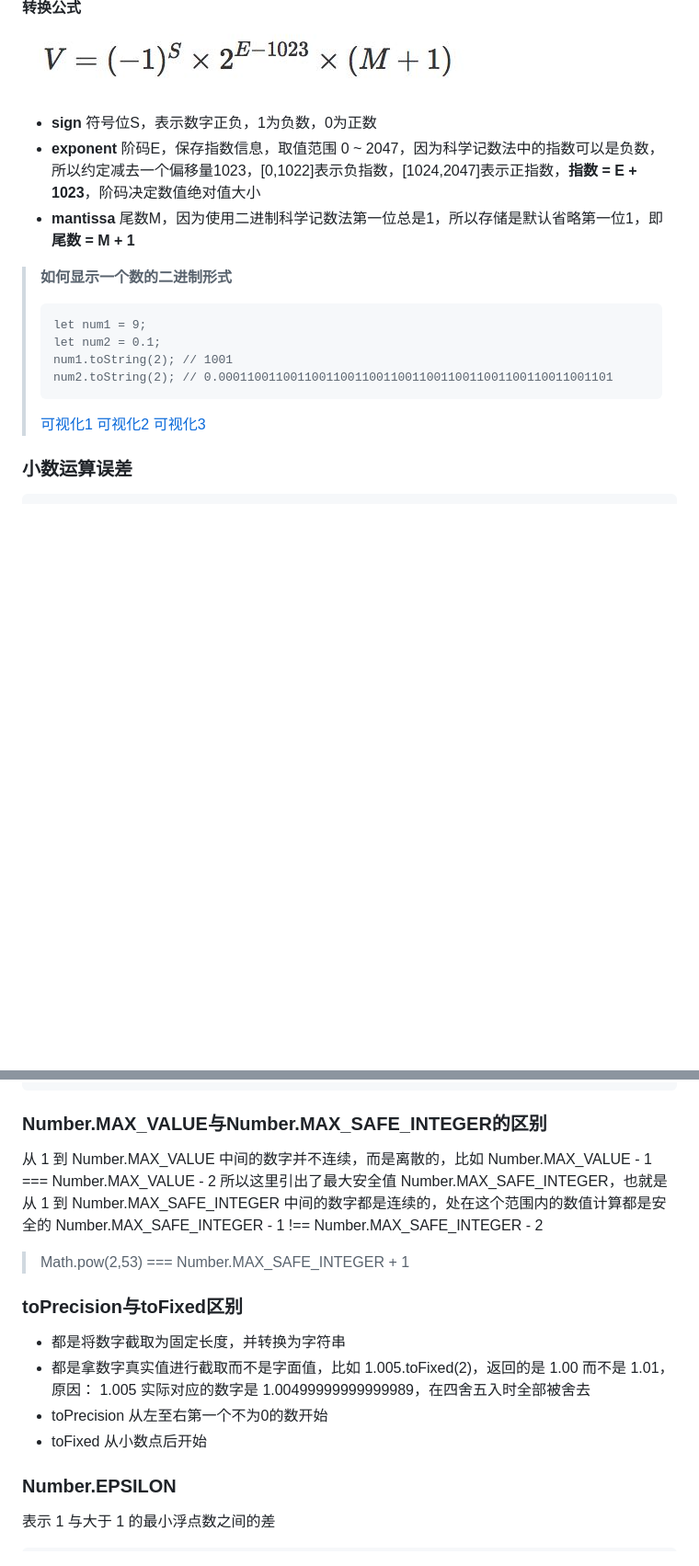
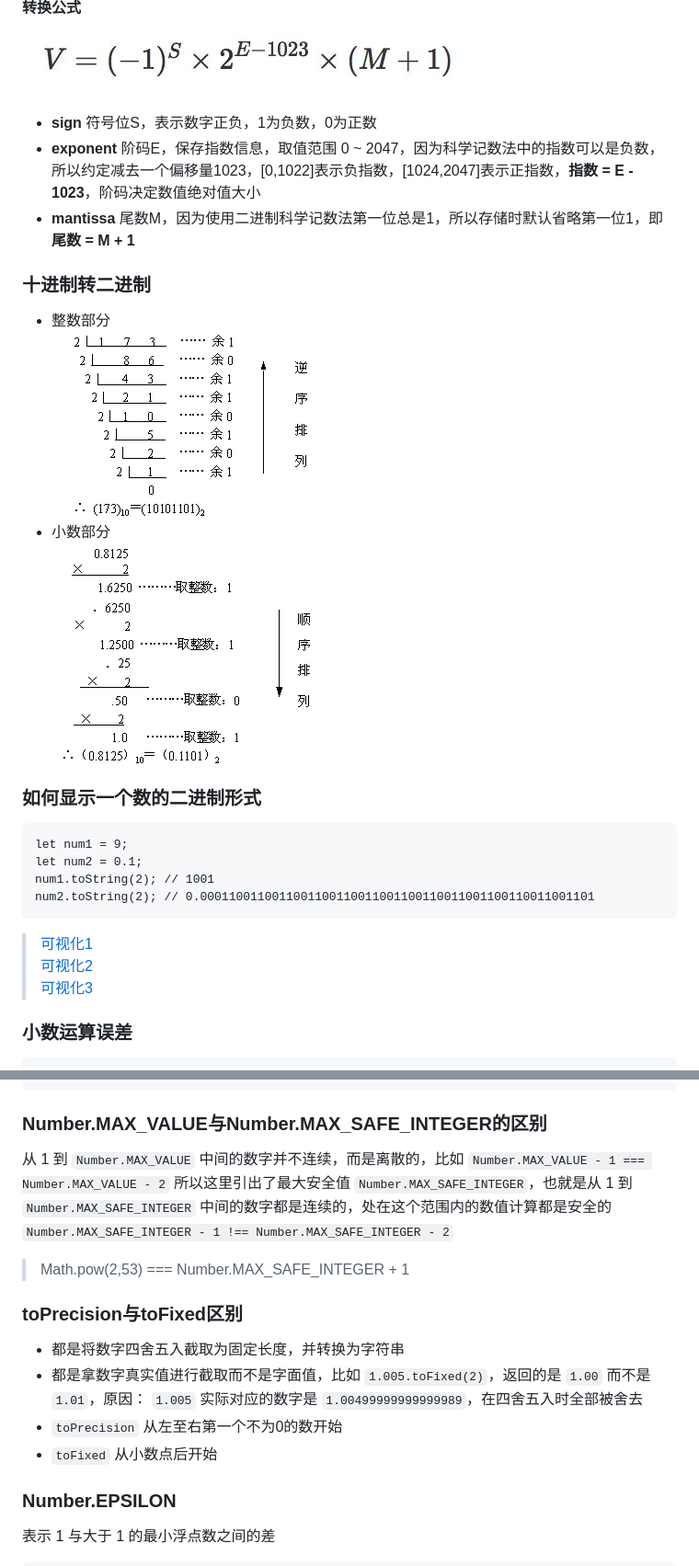
Before and after one commit to liutian/blog, a Markdown page: blogs/JS数字.md, 2 parts joined by grey strips. Shown: that part at 92% size. GitHub-like rendering; pictures changed too: assets/img/number-5.png (added), assets/img/number-6.png (added); blank space fills up the shorter version.

````diff
--- a/blogs/JS数字.md
+++ b/blogs/JS数字.md
@@ -22,18 +22,28 @@ IEEE754规范使用类似 **科学记数法** 表示浮点数
 **转换公式**
 ![转换公式](../assets/img/number-3.jpg)
 - **sign** 符号位S，表示数字正负，1为负数，0为正数
-- **exponent** 阶码E，保存指数信息，取值范围 0 ~ 2047，因为科学记数法中的指数可以是负数，所以约定减去一个偏移量1023，[0,1022]表示负指数，[1024,2047]表示正指数，**指数 = E + 1023**，阶码决定数值绝对值大小
-- **mantissa** 尾数M，因为使用二进制科学记数法第一位总是1，所以存储是默认省略第一位1，即 **尾数 = M + 1**
-> **如何显示一个数的二进制形式**
-> ```
-> let num1 = 9;
-> let num2 = 0.1;
-> num1.toString(2); // 1001
-> num2.toString(2); // 0.0001100110011001100110011001100110011001100110011001101
-> ```
+- **exponent** 阶码E，保存指数信息，取值范围 0 ~ 2047，因为科学记数法中的指数可以是负数，所以约定减去一个偏移量1023，[0,1022]表示负指数，[1024,2047]表示正指数，**指数 = E - 1023**，阶码决定数值绝对值大小
+- **mantissa** 尾数M，因为使用二进制科学记数法第一位总是1，所以存储时默认省略第一位1，即 **尾数 = M + 1**
+
+
+### 十进制转二进制
+- 整数部分
+![整数转换](../assets/img/number-5.png)
+- 小数部分
+![小数转换](../assets/img/number-6.png)
+
+
+### 如何显示一个数的二进制形式
+```
+let num1 = 9;
+let num2 = 0.1;
+num1.toString(2); // 1001
+num2.toString(2); // 0.0001100110011001100110011001100110011001100110011001101
+```
 > [可视化1](https://babbage.cs.qc.cuny.edu/IEEE-754.old/Decimal.html)
 > [可视化2](http://bartaz.github.io/ieee754-visualization/)
 > [可视化3](http://weitz.de/ieee/)
+
 
 ### 小数运算误差
 ```
@@ -129,18 +141,18 @@ BigInt.parseInt('9007199254740993', 10)
 
 
 ### Number.MAX_VALUE与Number.MAX_SAFE_INTEGER的区别
-从 1 到 Number.MAX_VALUE 中间的数字并不连续，而是离散的，比如
-Number.MAX_VALUE - 1 === Number.MAX_VALUE - 2
-所以这里引出了最大安全值 Number.MAX_SAFE_INTEGER，也就是从 1 到 Number.MAX_SAFE_INTEGER 中间的数字都是连续的，处在这个范围内的数值计算都是安全的
-Number.MAX_SAFE_INTEGER - 1 !== Number.MAX_SAFE_INTEGER - 2
+从 1 到 `Number.MAX_VALUE` 中间的数字并不连续，而是离散的，比如
+`Number.MAX_VALUE - 1 === Number.MAX_VALUE - 2`
+所以这里引出了最大安全值 `Number.MAX_SAFE_INTEGER`，也就是从 1 到 `Number.MAX_SAFE_INTEGER` 中间的数字都是连续的，处在这个范围内的数值计算都是安全的
+`Number.MAX_SAFE_INTEGER - 1 !== Number.MAX_SAFE_INTEGER - 2`
 > Math.pow(2,53) === Number.MAX_SAFE_INTEGER + 1
 
 
 ### toPrecision与toFixed区别
-- 都是将数字截取为固定长度，并转换为字符串
-- 都是拿数字真实值进行截取而不是字面值，比如 1.005.toFixed(2)，返回的是 1.00 而不是 1.01，原因： 1.005 实际对应的数字是 1.00499999999999989，在四舍五入时全部被舍去
-- toPrecision 从左至右第一个不为0的数开始
-- toFixed  从小数点后开始
+- 都是将数字四舍五入截取为固定长度，并转换为字符串
+- 都是拿数字真实值进行截取而不是字面值，比如 `1.005.toFixed(2)`，返回的是 `1.00` 而不是 `1.01`，原因： `1.005` 实际对应的数字是 `1.00499999999999989`，在四舍五入时全部被舍去
+- `toPrecision` 从左至右第一个不为0的数开始
+- `toFixed`  从小数点后开始
 
 
 ### Number.EPSILON
````
Also changed, not shown: other parts of blogs/JS数字.md (+16 -14 lines), blogs/JS基础.md (+49 -40 lines).
